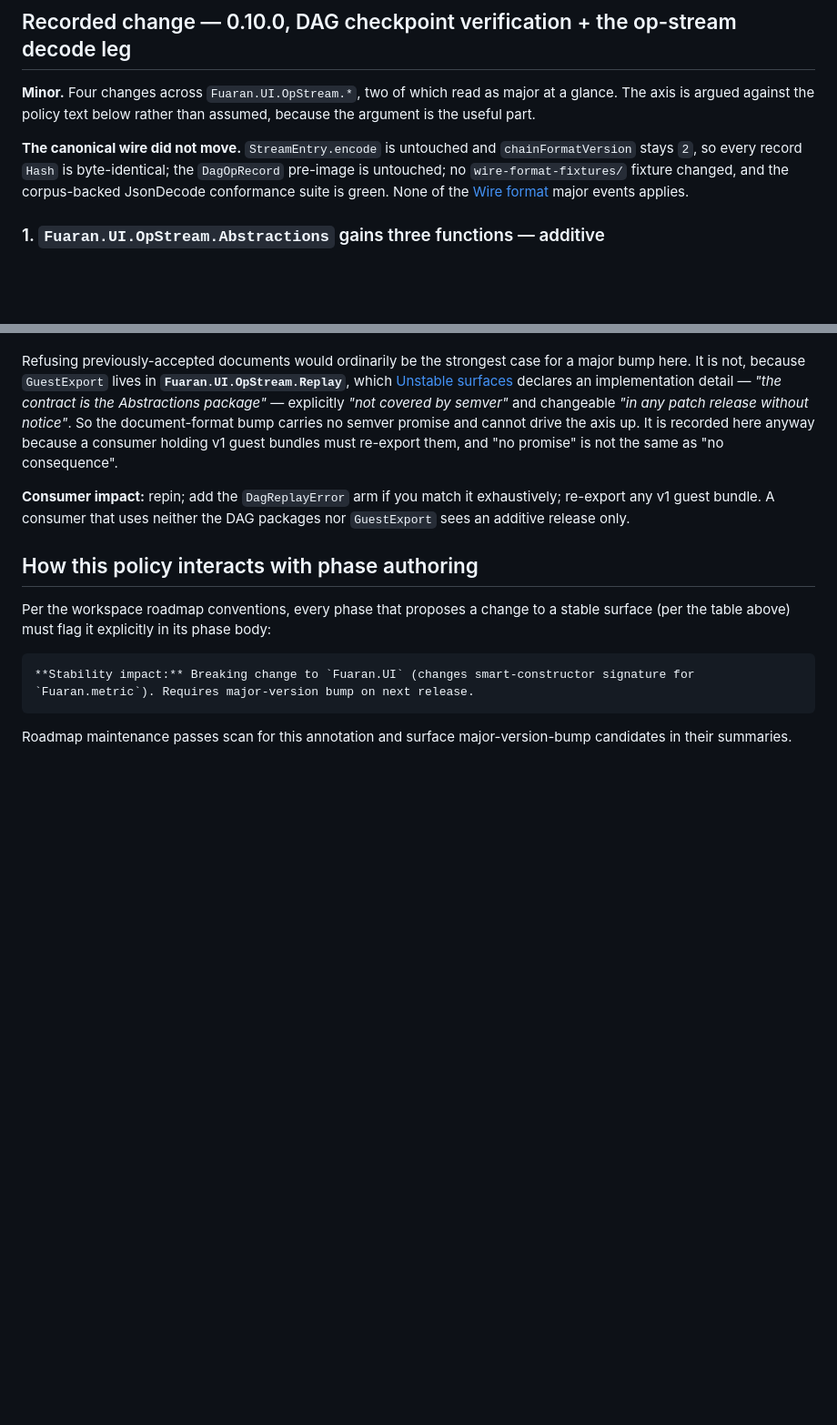
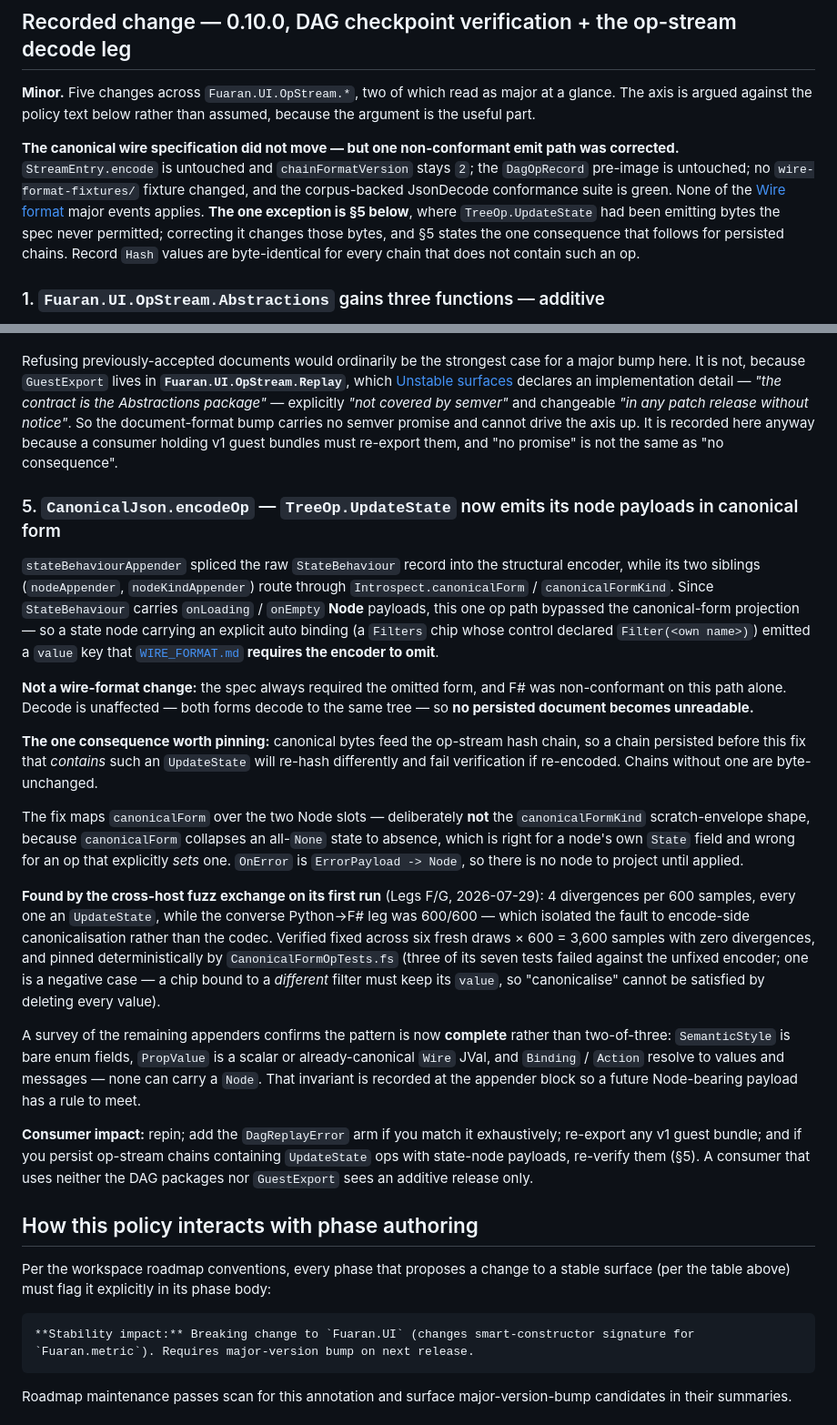
Before and after one commit to fuaran-ui/fuaran-dotnet, a Markdown page: STABILITY.md, 2 parts joined by grey strips. Shown at 91% size. Drawn GitHub-style; blank space fills up the shorter version.

Commit message:
docs(stability): record the UpdateState canonical-form correction in 0.10.0
7b81b03 corrected stateBehaviourAppender, which had bypassed the canonical-form
projection so TreeOp.UpdateState emitted a value key WIRE_FORMAT requires the
encoder to omit. Not a wire-format change — the spec always required the omitted
form and F# was non-conformant on that path alone — and decode is unaffected, so
no persisted document becomes unreadable.

Also qualifies the section's opening claim. It asserted flatly that the
canonical wire did not move, which this change would have contradicted; it now
scopes that to the specification and points at §5 for the one emit path that
did, with the consequence stated: a persisted chain containing such an
UpdateState re-hashes differently and fails verification if re-encoded. Chains
without one are byte-unchanged.

0.10.0 is unreleased (no v0.10.0 tag), so this belongs in its section rather
than a new one.

```diff
--- a/STABILITY.md
+++ b/STABILITY.md
@@ -505,14 +505,17 @@ authoritative hosting story is `docs/RENDER-ENTRIES.md`.
 
 ## Recorded change — 0.10.0, DAG checkpoint verification + the op-stream decode leg
 
-**Minor.** Four changes across `Fuaran.UI.OpStream.*`, two of which read as major at a glance. The
+**Minor.** Five changes across `Fuaran.UI.OpStream.*`, two of which read as major at a glance. The
 axis is argued against the policy text below rather than assumed, because the argument is the
 useful part.
 
-**The canonical wire did not move.** `StreamEntry.encode` is untouched and `chainFormatVersion`
-stays `2`, so every record `Hash` is byte-identical; the `DagOpRecord` pre-image is untouched; no
-`wire-format-fixtures/` fixture changed, and the corpus-backed JsonDecode conformance suite is
-green. None of the [Wire format](#wire-format) major events applies.
+**The canonical wire specification did not move — but one non-conformant emit path was corrected.**
+`StreamEntry.encode` is untouched and `chainFormatVersion` stays `2`; the `DagOpRecord` pre-image is
+untouched; no `wire-format-fixtures/` fixture changed, and the corpus-backed JsonDecode conformance
+suite is green. None of the [Wire format](#wire-format) major events applies. **The one exception is
+§5 below**, where `TreeOp.UpdateState` had been emitting bytes the spec never permitted; correcting
+it changes those bytes, and §5 states the one consequence that follows for persisted chains. Record
+`Hash` values are byte-identical for every chain that does not contain such an op.
 
 ### 1. `Fuaran.UI.OpStream.Abstractions` gains three functions — additive
 
@@ -580,9 +583,45 @@ without notice"*. So the document-format bump carries no semver promise and cann
 It is recorded here anyway because a consumer holding v1 guest bundles must re-export them, and
 "no promise" is not the same as "no consequence".
 
+### 5. `CanonicalJson.encodeOp` — `TreeOp.UpdateState` now emits its node payloads in canonical form
+
+`stateBehaviourAppender` spliced the raw `StateBehaviour` record into the structural encoder, while
+its two siblings (`nodeAppender`, `nodeKindAppender`) route through `Introspect.canonicalForm` /
+`canonicalFormKind`. Since `StateBehaviour` carries `onLoading` / `onEmpty` **Node** payloads, this
+one op path bypassed the canonical-form projection — so a state node carrying an explicit auto
+binding (a `Filters` chip whose control declared `Filter(<own name>)`) emitted a `value` key that
+[`WIRE_FORMAT.md`](../wire-format-fixtures/WIRE_FORMAT.md) **requires the encoder to omit**.
+
+**Not a wire-format change:** the spec always required the omitted form, and F# was non-conformant on
+this path alone. Decode is unaffected — both forms decode to the same tree — so **no persisted
+document becomes unreadable.**
+
+**The one consequence worth pinning:** canonical bytes feed the op-stream hash chain, so a chain
+persisted before this fix that *contains* such an `UpdateState` will re-hash differently and fail
+verification if re-encoded. Chains without one are byte-unchanged.
+
+The fix maps `canonicalForm` over the two Node slots — deliberately **not** the `canonicalFormKind`
+scratch-envelope shape, because `canonicalForm` collapses an all-`None` state to absence, which is
+right for a node's own `State` field and wrong for an op that explicitly *sets* one. `OnError` is
+`ErrorPayload -> Node`, so there is no node to project until applied.
+
+**Found by the cross-host fuzz exchange on its first run** (Legs F/G, 2026-07-29): 4 divergences per
+600 samples, every one an `UpdateState`, while the converse Python→F# leg was 600/600 — which
+isolated the fault to encode-side canonicalisation rather than the codec. Verified fixed across six
+fresh draws × 600 = 3,600 samples with zero divergences, and pinned deterministically by
+`CanonicalFormOpTests.fs` (three of its seven tests failed against the unfixed encoder; one is a
+negative case — a chip bound to a *different* filter must keep its `value`, so "canonicalise" cannot
+be satisfied by deleting every value).
+
+A survey of the remaining appenders confirms the pattern is now **complete** rather than
+two-of-three: `SemanticStyle` is bare enum fields, `PropValue` is a scalar or already-canonical
+`Wire` JVal, and `Binding` / `Action` resolve to values and messages — none can carry a `Node`. That
+invariant is recorded at the appender block so a future Node-bearing payload has a rule to meet.
+
 **Consumer impact:** repin; add the `DagReplayError` arm if you match it exhaustively; re-export any
-v1 guest bundle. A consumer that uses neither the DAG packages nor `GuestExport` sees an additive
-release only.
+v1 guest bundle; and if you persist op-stream chains containing `UpdateState` ops with state-node
+payloads, re-verify them (§5). A consumer that uses neither the DAG packages nor `GuestExport` sees
+an additive release only.
 
 ## How this policy interacts with phase authoring
 
```
